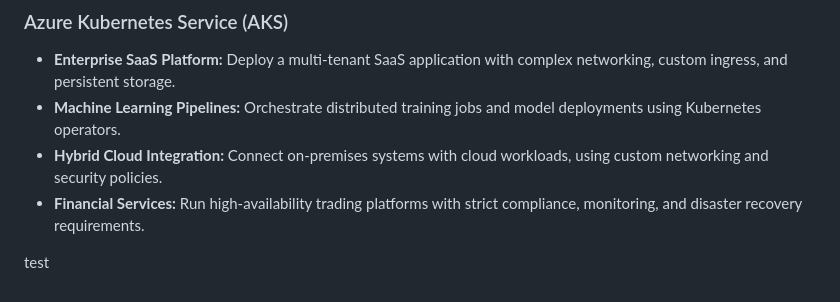
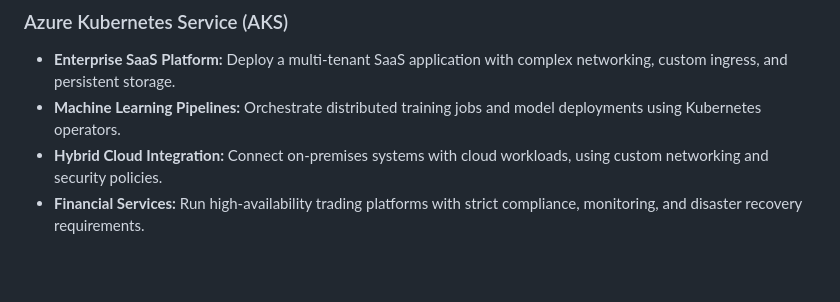
Before and after one commit to DWFullen/ArchCapstone, a Markdown page: docs/notes.md, the part around the change. Drawn GitHub-style; blank space fills up the shorter version.

Commit message:
Remove test placeholder from notes document

```diff
--- a/docs/notes.md
+++ b/docs/notes.md
@@ -60,5 +60,3 @@ Is my app using Workload Profiles(v2) or Consumption-Only(v1)
 - **Machine Learning Pipelines:** Orchestrate distributed training jobs and model deployments using Kubernetes operators.
 - **Hybrid Cloud Integration:** Connect on-premises systems with cloud workloads, using custom networking and security policies.
 - **Financial Services:** Run high-availability trading platforms with strict compliance, monitoring, and disaster recovery requirements.
-
-test
```
